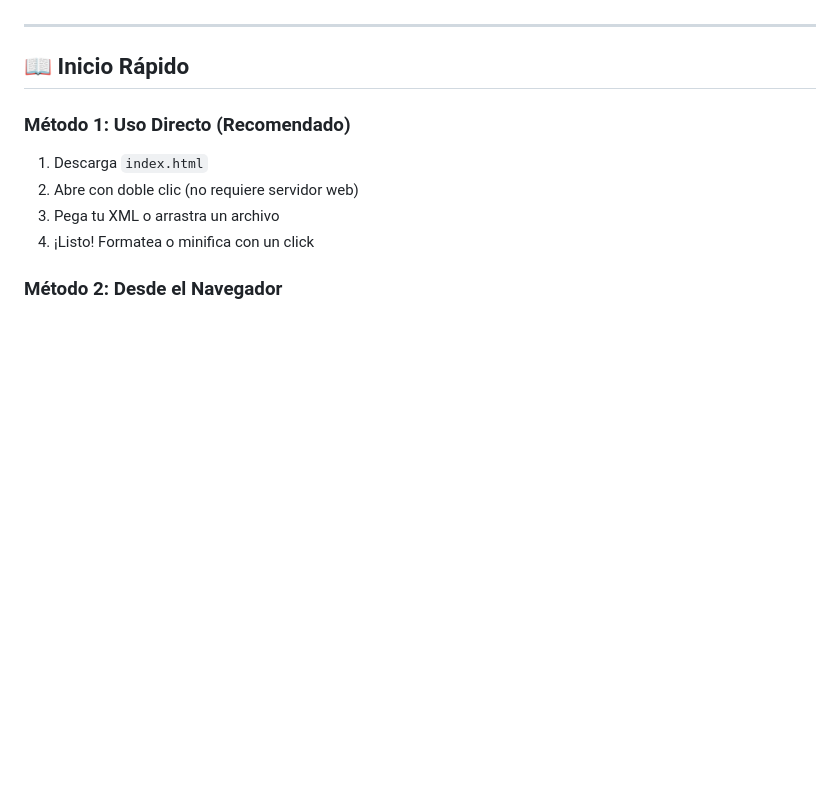
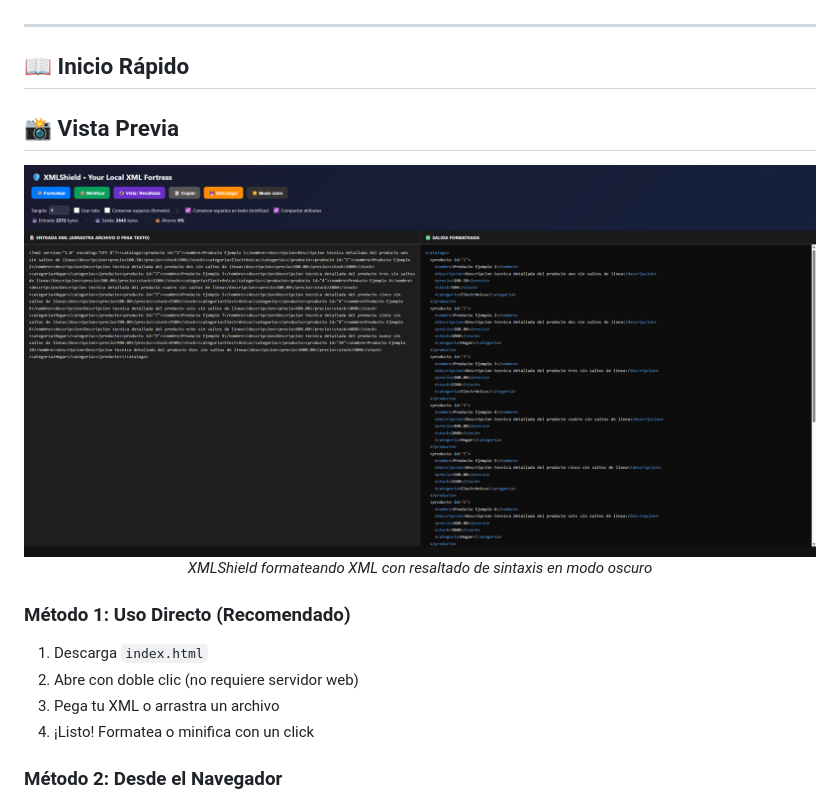
Before and after one commit to luisfemojica/xmlshield, a Markdown page: README.md, the part around the change. Drawn GitHub-style; pictures changed too: docs/screenshot.png (added); blank space fills up the shorter version.

Commit message:
Añade screenshot de la aplicación

```diff
--- a/README.md
+++ b/README.md
@@ -42,6 +42,13 @@ XMLShield es una herramienta de formateo y minificación de XML que funciona com
 ---
 
 ## 📖 Inicio Rápido
+
+## 📸 Vista Previa
+
+<div align="center">
+  <img src="docs/screenshot.png" alt="XMLShield Screenshot" width="800">
+  <p><em>XMLShield formateando XML con resaltado de sintaxis en modo oscuro</em></p>
+</div>
 
 ### Método 1: Uso Directo (Recomendado)
 1. Descarga `index.html`
```
